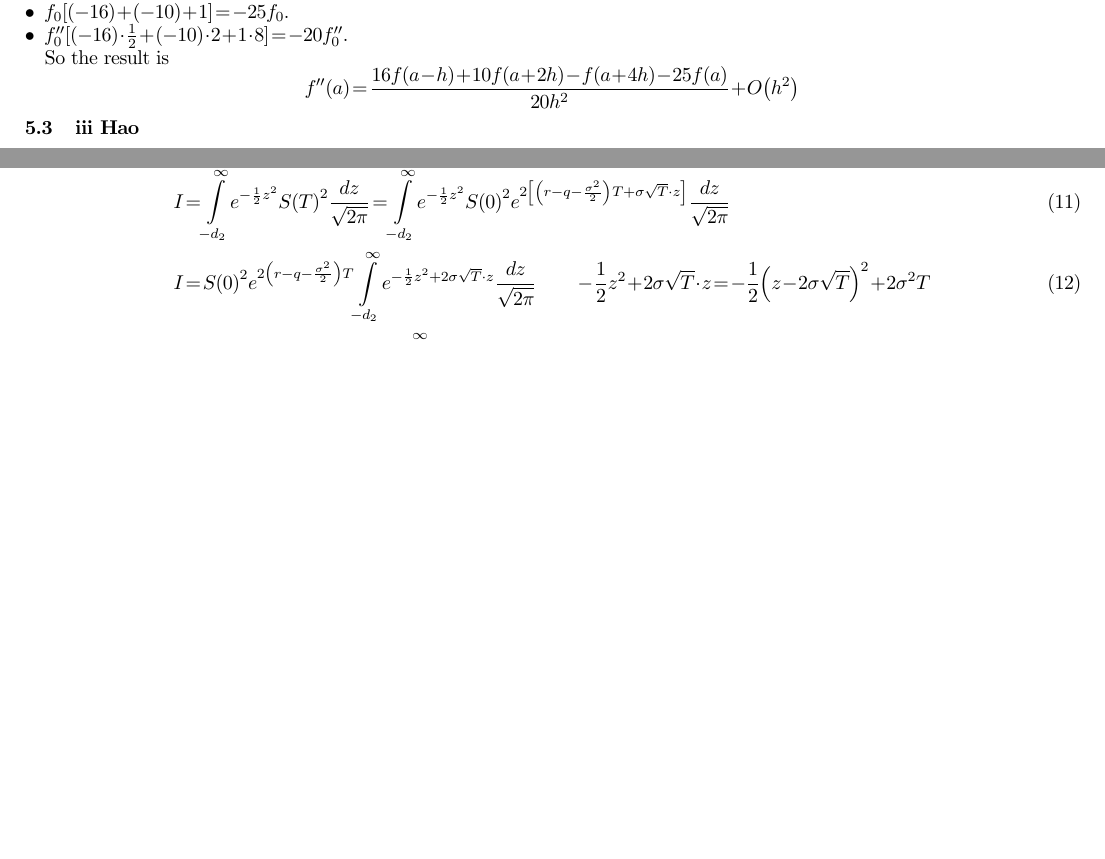
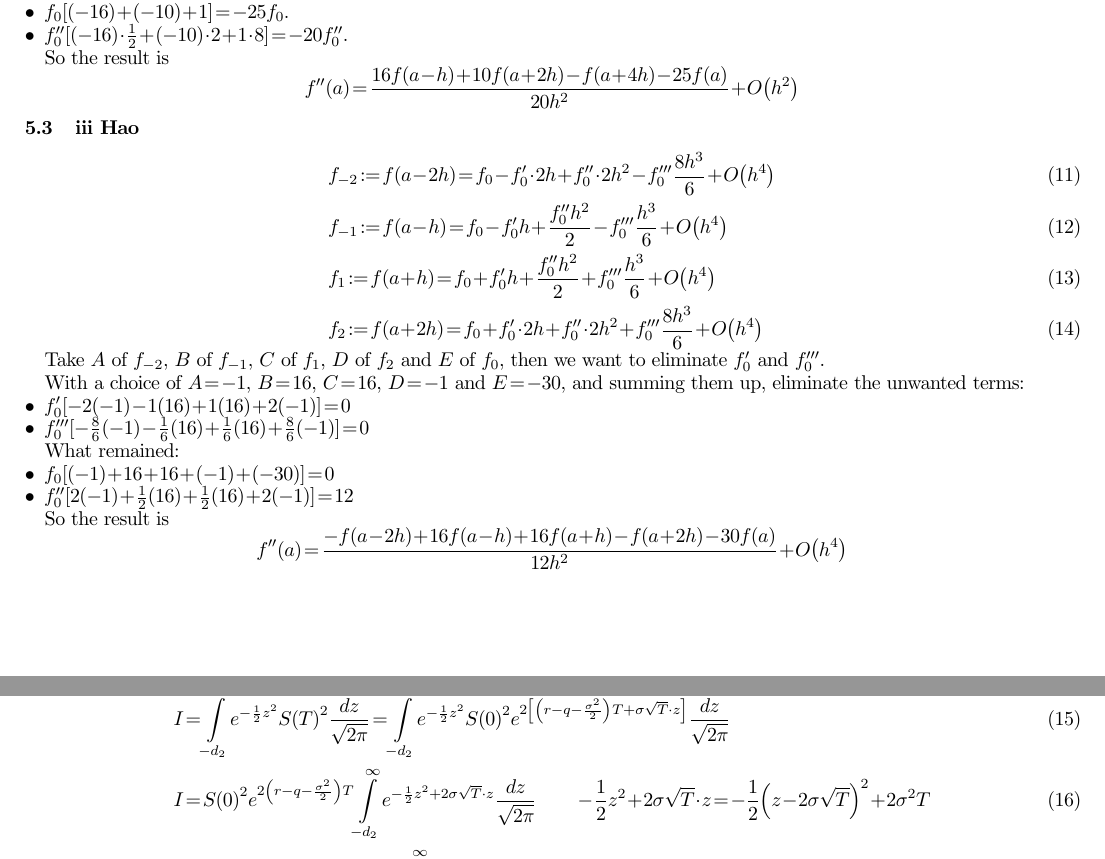
Before and after one commit to danieltuzes/Baruch_preMFE, a LaTeX problem sheet (ACDE/HW2/HW2ACDE_group1.tex): two parts of pages 5 and 6 of 6 before the commit and two parts of pages 5 and 6 of 7 after it, joined at a grey line, cut so that both start at the same text, the shorter picture padded with empty space. Compiled offline with pdfLaTeX.

Commit message:
Update HW2ACDE_group1.tex

```diff
--- a/ACDE/HW2/HW2ACDE_group1.tex
+++ b/ACDE/HW2/HW2ACDE_group1.tex
@@ -364,6 +364,33 @@ What remained:
 So the result is
 \[f''\left( a \right)=\frac{16f\left( a-h \right)+10f\left( a+2h \right)-f\left( a+4h \right)-25f\left( a \right)}{20{{h}^{2}}}+O\left( {{h}^{2}} \right)\]
 \subsection{iii Hao}
+\begin{align}
+     & f_{-2}:=f\left( a-2h \right)=f_{0}-f'_{0}\cdot 2h+f''_{0}\cdot 2h^{2}-f'''_{0}\frac{8h^{3}}{6}+O\left(h^{4}\right) \\
+     & f_{-1}:=f\left( a-h \right)=f_{0}-f'_{0}h+\frac{f''_{0}h^{2}}{2}-f'''_{0}\frac{h^{3}}{6}+O\left(h^{4}\right) \\
+     & f_{1}:=f\left( a+h \right)=f_{0}+f'_{0}h+\frac{f''_{0}h^{2}}{2}+f'''_{0}\frac{h^{3}}{6}+O\left(h^{4}\right) \\
+     & f_{2}:=f\left( a+2h \right)=f_{0}+f'_{0}\cdot 2h+f''_{0}\cdot 2h^{2}+f'''_{0}\frac{8h^{3}}{6}+O\left(h^{4}\right)
+\end{align}
+
+Take $A$ of $f_{-2}$, $B$ of $f_{-1}$, $C$ of $f_{1}$, $D$ of $f_{2}$ and $E$ of $f_{0}$,
+then we want to eliminate $f'_0$ and $f'''_0$.
+
+With a choice of $A=-1$, $B=16$, $C=16$, $D=-1$ and $E=-30$, and summing them up, eliminate the unwanted terms:
+\begin{itemize}
+    \item $f'_0 [-2(-1) - 1(16) + 1(16) + 2(-1)] = 0$
+    \item $f'''_0 [-\frac{8}{6}(-1) - \frac{1}{6}(16) + \frac{1}{6}(16) + \frac{8}{6}(-1)] = 0$
+\end{itemize}
+
+What remained:
+\begin{itemize}
+    \item $f_0 [(-1) + 16 + 16 + (-1) + (-30)] = 0$
+    \item $f''_0 [2(-1) + \frac{1}{2}(16) + \frac{1}{2}(16) + 2(-1)] = 12$
+\end{itemize}
+
+So the result is
+\[
+f''\left(a\right)=\frac{-f\left(a-2h\right)+16f\left(a-h\right)+16f\left(a+h\right)-f\left(a+2h\right)-30f\left(a\right)}{12h^{2}}+O\left(h^{4}\right)
+\]
+
 
 \section{exercise 6 Hongjun}
 
```
